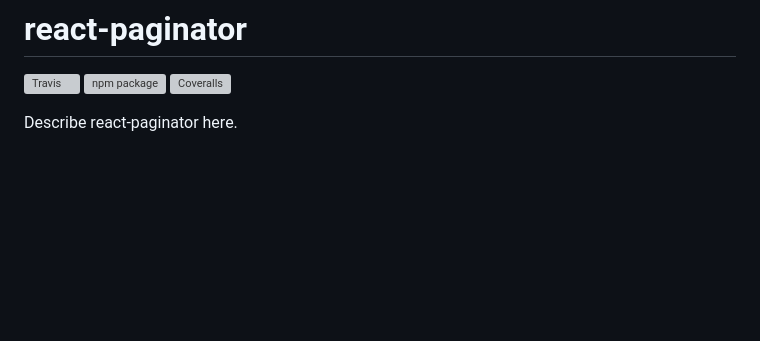
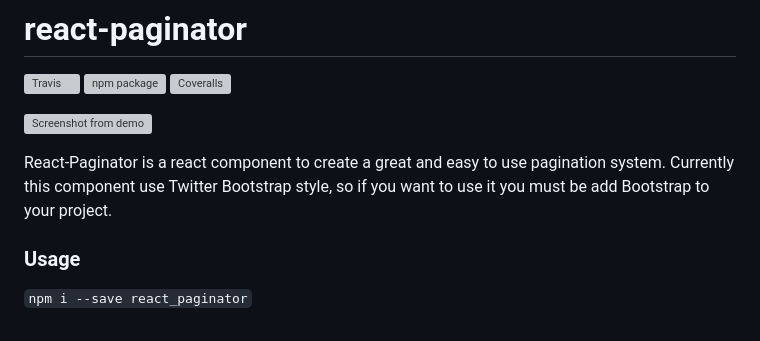
Before and after one commit to dm67x/react-paginator, a Markdown page: README.md, the part around the change. GitHub-like rendering; blank space fills up the shorter version; grey boxes are pictures that could not be loaded.

Commit message:
init project

```diff
--- a/README.md
+++ b/README.md
@@ -4,7 +4,13 @@
 [![npm package][npm-badge]][npm]
 [![Coveralls][coveralls-badge]][coveralls]
 
-Describe react-paginator here.
+![Screenshot from demo](images/demo1_screen.png)
+
+React-Paginator is a react component to create a great and easy to use pagination system. Currently this component use Twitter Bootstrap style, so if you want to use it you must be add Bootstrap to your project.
+
+### Usage
+
+`npm i --save react_paginator`
 
 [build-badge]: https://img.shields.io/travis/user/repo/master.png?style=flat-square
 [build]: https://travis-ci.org/user/repo
```
Also changed, not shown: img/demo1_screen.png (added), 8 other files.
